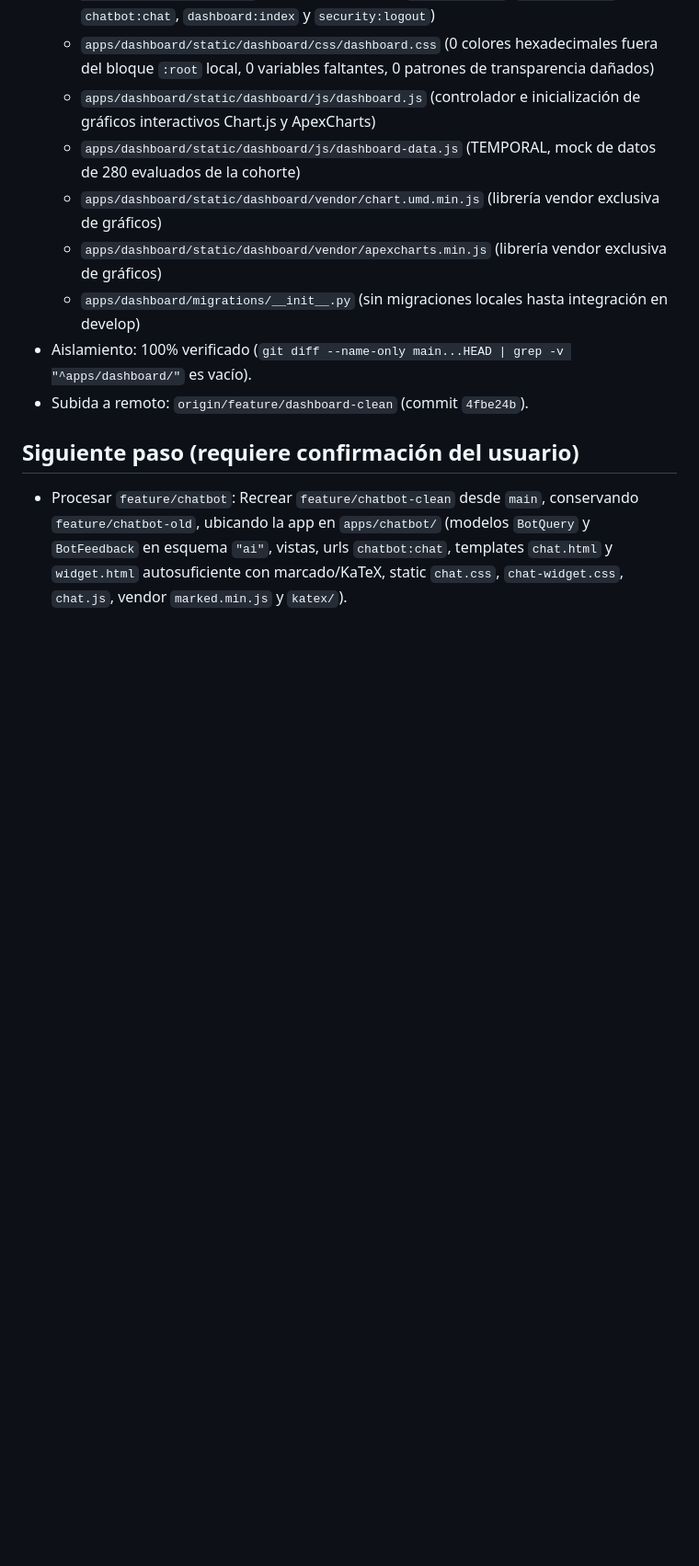
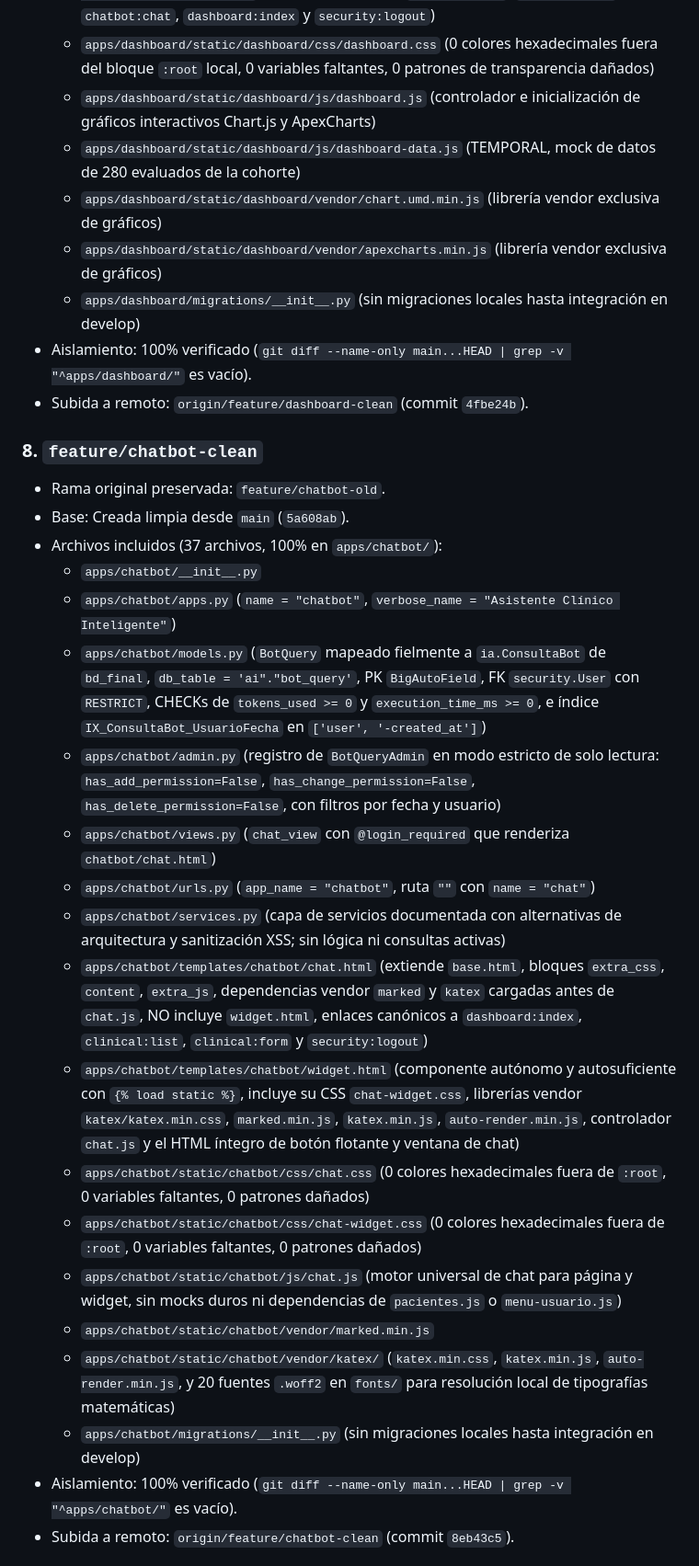
Before and after one commit to Luisst32/Aplicativo-web-para-gesti-n-de-historial-cl-nico-para-el-departamento-de-Cardiolog-a-, a Markdown page: PROGRESS.md, the part around one of its changes. Shown at 92% size. Rendered like a GitHub page; blank space fills up the shorter version.

Commit message:
docs: registrar culminacion de feature/chatbot-clean y 8 ramas listas para integracion

```diff
--- a/PROGRESS.md
+++ b/PROGRESS.md
@@ -252,5 +259,25 @@ Cada archivo original de `backup-antes-estructura` está asignado a **UNA sola**
 - Aislamiento: 100% verificado (`git diff --name-only main...HEAD | grep -v "^apps/dashboard/"` es vacío).
 - Subida a remoto: `origin/feature/dashboard-clean` (commit `4fbe24b`).
 
-## Siguiente paso (requiere confirmación del usuario)
-- Procesar `feature/chatbot`: Recrear `feature/chatbot-clean` desde `main`, conservando `feature/chatbot-old`, ubicando la app en `apps/chatbot/` (modelos `BotQuery` y `BotFeedback` en esquema `"ai"`, vistas, urls `chatbot:chat`, templates `chat.html` y `widget.html` autosuficiente con marcado/KaTeX, static `chat.css`, `chat-widget.css`, `chat.js`, vendor `marked.min.js` y `katex/`).
+### 8. `feature/chatbot-clean`
+- Rama original preservada: `feature/chatbot-old`.
+- Base: Creada limpia desde `main` (`5a608ab`).
+- Archivos incluidos (37 archivos, 100% en `apps/chatbot/`):
+  - `apps/chatbot/__init__.py`
+  - `apps/chatbot/apps.py` (`name = "chatbot"`, `verbose_name = "Asistente Clínico Inteligente"`)
+  - `apps/chatbot/models.py` (`BotQuery` mapeado fielmente a `ia.ConsultaBot` de `bd_final`, `db_table = 'ai"."bot_query'`, PK `BigAutoField`, FK `security.User` con `RESTRICT`, CHECKs de `tokens_used >= 0` y `execution_time_ms >= 0`, e índice `IX_ConsultaBot_UsuarioFecha` en `['user', '-created_at']`)
+  - `apps/chatbot/admin.py` (registro de `BotQueryAdmin` en modo estricto de solo lectura: `has_add_permission=False`, `has_change_permission=False`, `has_delete_permission=False`, con filtros por fecha y usuario)
+  - `apps/chatbot/views.py` (`chat_view` con `@login_required` que renderiza `chatbot/chat.html`)
+  - `apps/chatbot/urls.py` (`app_name = "chatbot"`, ruta `""` con `name = "chat"`)
+  - `apps/chatbot/services.py` (capa de servicios documentada con alternativas de arquitectura y sanitización XSS; sin lógica ni consultas activas)
+  - `apps/chatbot/templates/chatbot/chat.html` (extiende `base.html`, bloques `extra_css`, `content`, `extra_js`, dependencias vendor `marked` y `katex` cargadas antes de `chat.js`, NO incluye `widget.html`, enlaces canónicos a `dashboard:index`, `clinical:list`, `clinical:form` y `security:logout`)
+  - `apps/chatbot/templates/chatbot/widget.html` (componente autónomo y autosuficiente con `{% load static %}`, incluye su CSS `chat-widget.css`, librerías vendor `katex/katex.min.css`, `marked.min.js`, `katex.min.js`, `auto-render.min.js`, controlador `chat.js` y el HTML íntegro de botón flotante y ventana de chat)
+  - `apps/chatbot/static/chatbot/css/chat.css` (0 colores hexadecimales fuera de `:root`, 0 variables faltantes, 0 patrones dañados)
+  - `apps/chatbot/static/chatbot/css/chat-widget.css` (0 colores hexadecimales fuera de `:root`, 0 variables faltantes, 0 patrones dañados)
+  - `apps/chatbot/static/chatbot/js/chat.js` (motor universal de chat para página y widget, sin mocks duros ni dependencias de `pacientes.js` o `menu-usuario.js`)
+  - `apps/chatbot/static/chatbot/vendor/marked.min.js`
+  - `apps/chatbot/static/chatbot/vendor/katex/` (`katex.min.css`, `katex.min.js`, `auto-render.min.js`, y 20 fuentes `.woff2` en `fonts/` para resolución local de tipografías matemáticas)
+  - `apps/chatbot/migrations/__init__.py` (sin migraciones locales hasta integración en develop)
+- Aislamiento: 100% verificado (`git diff --name-only main...HEAD | grep -v "^apps/chatbot/"` es vacío).
+- Subida a remoto: `origin/feature/chatbot-clean` (commit `8eb43c5`).
+
```
Also changed, not shown: other parts of PROGRESS.md (+27 -2 lines).
